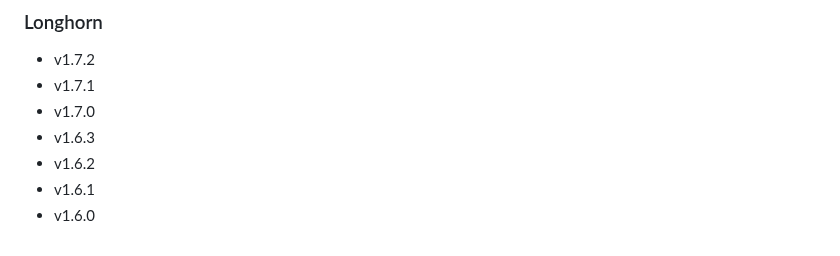
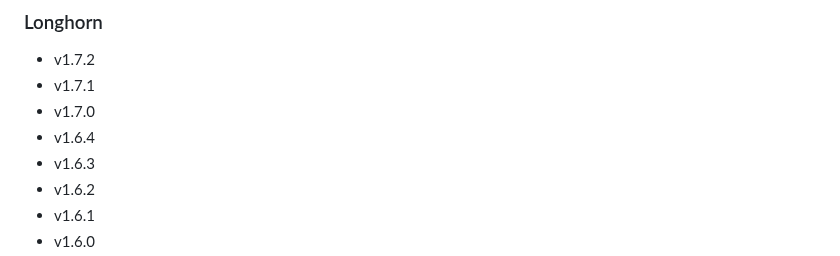
Before and after one commit to rancherfederal/carbide-releases, a Markdown page: SUPPORTED_VERSIONS.md, the part around the change. GitHub-like rendering.

```diff
--- a/SUPPORTED_VERSIONS.md
+++ b/SUPPORTED_VERSIONS.md
@@ -401,6 +401,7 @@ This is a list of the supported products/versions of the Rancher Product Portfol
 * v1.7.2
 * v1.7.1
 * v1.7.0
+* v1.6.4
 * v1.6.3
 * v1.6.2
 * v1.6.1
```
